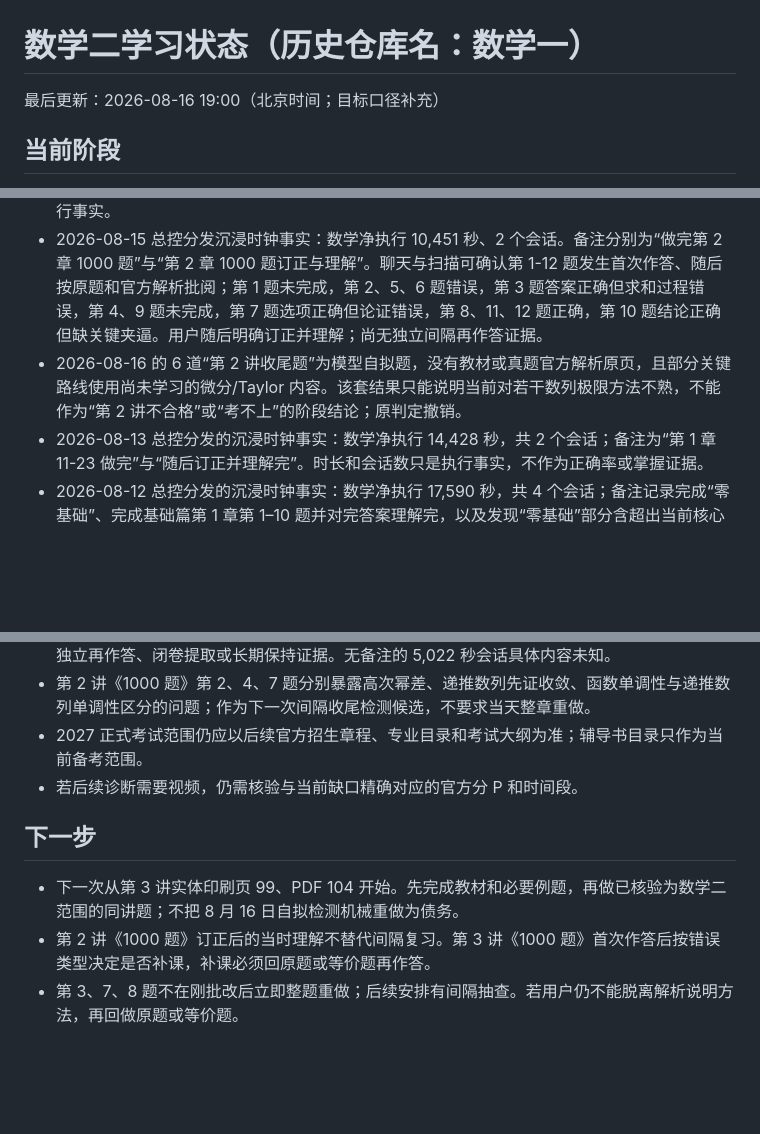
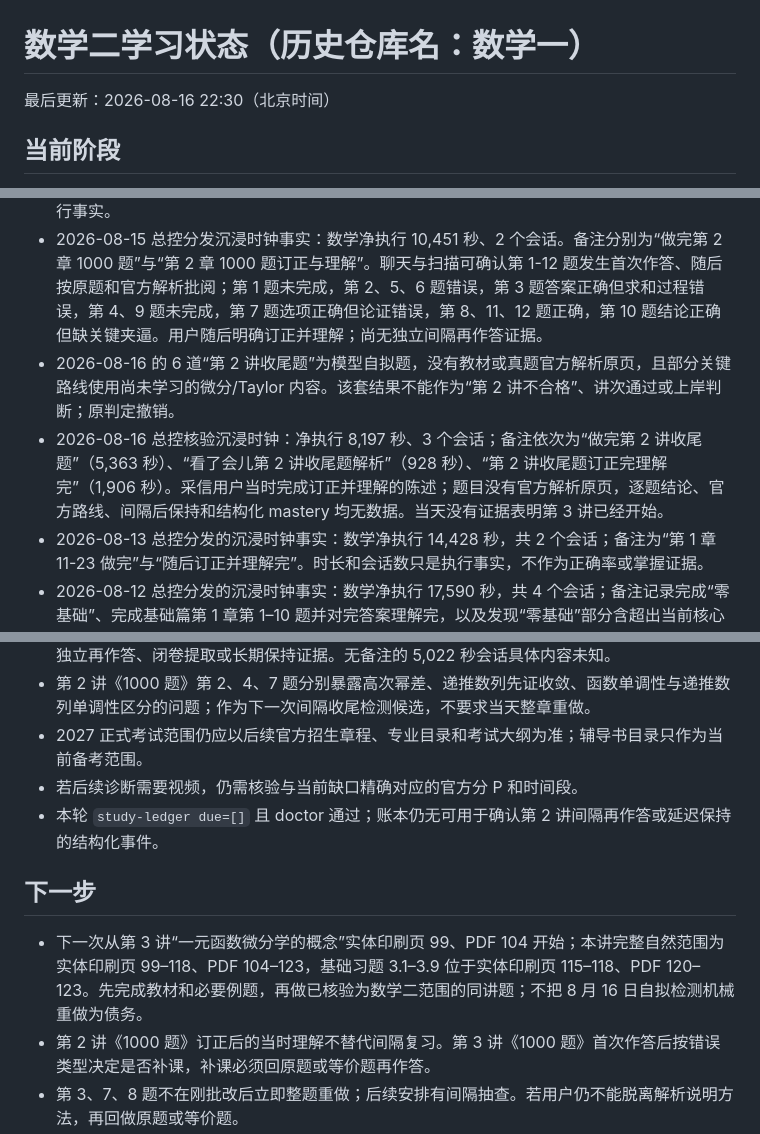
Before and after one commit to Evan-Joseph/math2-flashcards, a Markdown page: 00_学习状态.md, 3 parts joined by grey strips. Drawn GitHub-style; blank space fills up the shorter version.

Commit message:
docs: record Aug 16 math review

```diff
--- a/00_学习状态.md
+++ b/00_学习状态.md
@@ -1,6 +1,6 @@
 # 数学二学习状态（历史仓库名：数学一）
 
-最后更新：2026-08-16 19:00（北京时间；目标口径补充）
+最后更新：2026-08-16 22:30（北京时间）
 
 ## 当前阶段
 
@@ -55,7 +55,8 @@
 - 2026-08-14 第 1 讲收尾检测已发生并完成批阅、回归收尾；第 2 讲教材阅读完成，课后题 2.1-2.8 首次作答后批阅。2.1-2.5 正确；2.6 将 \(n^{1/n}\) 误判为趋于 0，正确极限为 1；2.7 将任意 \(x_k\) 误当作黎曼和，正确做法是用闭区间正、负界夹逼后开 \(n\) 次方根，答案为 1；2.8 单调有界框架正确，但错误把递推变量直接趋于无穷，正确应设极限并解不动点方程，答案为 \((3+\sqrt{21})/2\)。用户随后明确“订正并理解完”。
 - 2026-08-14 总控分发沉浸时钟事实：数学净执行 21,043 秒、5 个会话；其中一段 5,022 秒无备注，内容未知。最后备注称第 2 讲课后题订正并理解完，约 20:40 开始；计时与备注只作执行事实。
 - 2026-08-15 总控分发沉浸时钟事实：数学净执行 10,451 秒、2 个会话。备注分别为“做完第 2 章 1000 题”与“第 2 章 1000 题订正与理解”。聊天与扫描可确认第 1-12 题发生首次作答、随后按原题和官方解析批阅；第 1 题未完成，第 2、5、6 题错误，第 3 题答案正确但求和过程错误，第 4、9 题未完成，第 7 题选项正确但论证错误，第 8、11、12 题正确，第 10 题结论正确但缺关键夹逼。用户随后明确订正并理解；尚无独立间隔再作答证据。
-- 2026-08-16 的 6 道“第 2 讲收尾题”为模型自拟题，没有教材或真题官方解析原页，且部分关键路线使用尚未学习的微分/Taylor 内容。该套结果只能说明当前对若干数列极限方法不熟，不能作为“第 2 讲不合格”或“考不上”的阶段结论；原判定撤销。
+- 2026-08-16 的 6 道“第 2 讲收尾题”为模型自拟题，没有教材或真题官方解析原页，且部分关键路线使用尚未学习的微分/Taylor 内容。该套结果不能作为“第 2 讲不合格”、讲次通过或上岸判断；原判定撤销。
+- 2026-08-16 总控核验沉浸时钟：净执行 8,197 秒、3 个会话；备注依次为“做完第 2 讲收尾题”（5,363 秒）、“看了会儿第 2 讲收尾题解析”（928 秒）、“第 2 讲收尾题订正完理解完”（1,906 秒）。采信用户当时完成订正并理解的陈述；题目没有官方解析原页，逐题结论、官方路线、间隔后保持和结构化 mastery 均无数据。当天没有证据表明第 3 讲已经开始。
 - 2026-08-13 总控分发的沉浸时钟事实：数学净执行 14,428 秒，共 2 个会话；备注为“第 1 章 11-23 做完”与“随后订正并理解完”。时长和会话数只是执行事实，不作为正确率或掌握证据。
 - 2026-08-12 总控分发的沉浸时钟事实：数学净执行 17,590 秒，共 4 个会话；备注记录完成“零基础”、完成基础篇第 1 章第 1–10 题并对完答案理解完，以及发现“零基础”部分含超出当前核心范围的内容后停止。计时只证明执行活动；“理解完”采信为用户当时的理解状态。具体超纲题号尚未由原题和官方大纲逐项核验。
 - 能确认：上述两组扫描中可见的作答边界、对照原解析发生过，第 1 章第 3、7、8 题出现过具体错误与继续答疑，以及用户明确回报第 1 章第 1–10 题对完答案后当时已经理解。
@@ -72,10 +73,11 @@
 - 第 2 讲《1000 题》第 2、4、7 题分别暴露高次幂差、递推数列先证收敛、函数单调性与递推数列单调性区分的问题；作为下一次间隔收尾检测候选，不要求当天整章重做。
 - 2027 正式考试范围仍应以后续官方招生章程、专业目录和考试大纲为准；辅导书目录只作为当前备考范围。
 - 若后续诊断需要视频，仍需核验与当前缺口精确对应的官方分 P 和时间段。
+- 本轮 `study-ledger due=[]` 且 doctor 通过；账本仍无可用于确认第 2 讲间隔再作答或延迟保持的结构化事件。
 
 ## 下一步
 
-- 下一次从第 3 讲实体印刷页 99、PDF 104 开始。先完成教材和必要例题，再做已核验为数学二范围的同讲题；不把 8 月 16 日自拟检测机械重做为债务。
+- 下一次从第 3 讲“一元函数微分学的概念”实体印刷页 99、PDF 104 开始；本讲完整自然范围为实体印刷页 99–118、PDF 104–123，基础习题 3.1–3.9 位于实体印刷页 115–118、PDF 120–123。先完成教材和必要例题，再做已核验为数学二范围的同讲题；不把 8 月 16 日自拟检测机械重做为债务。
 - 第 2 讲《1000 题》订正后的当时理解不替代间隔复习。第 3 讲《1000 题》首次作答后按错误类型决定是否补课，补课必须回原题或等价题再作答。
 - 第 3、7、8 题不在刚批改后立即整题重做；后续安排有间隔抽查。若用户仍不能脱离解析说明方法，再回做原题或等价题。
 - 暂停“零基础”余题，不把它机械补齐。先核验具体题号的大纲边界，再决定其属于必要先修、可选补缺或超纲内容。
```
